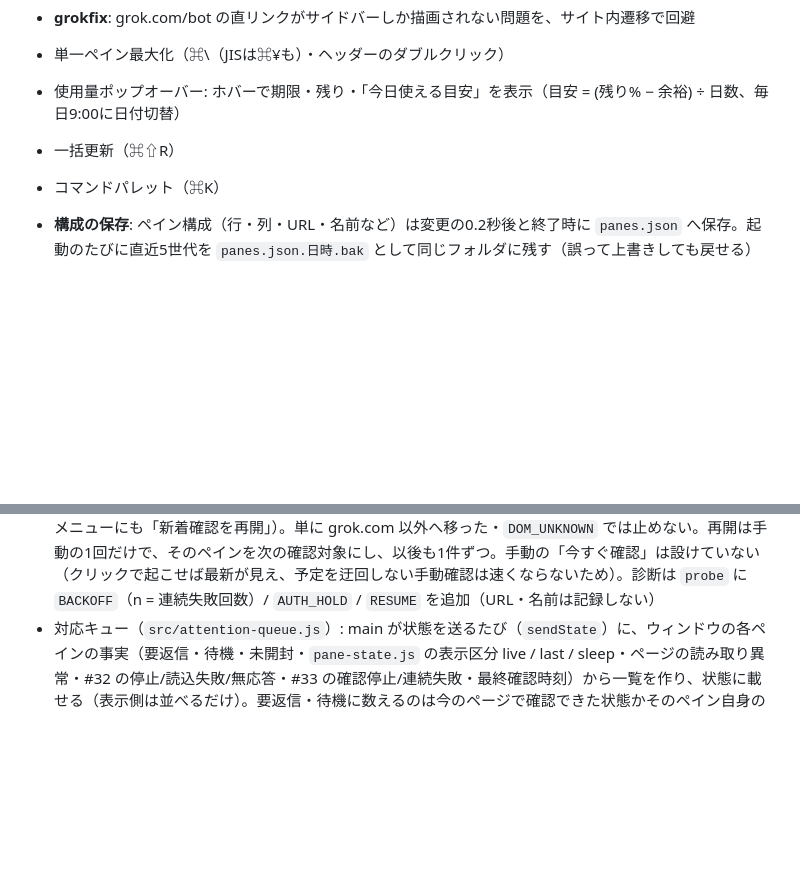
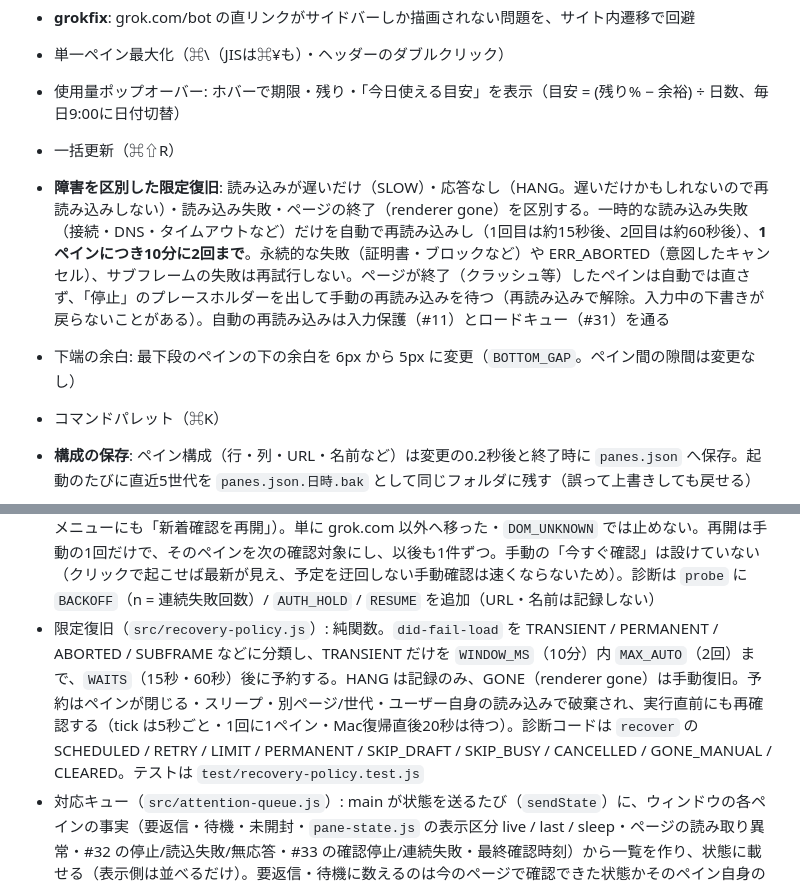
Before and after one commit to uniplanck/multipane-browser, a Markdown page: README.md, 2 parts joined by grey strips. Rendered like a GitHub page; blank space fills up the shorter version.

Commit message:
README: 限定復旧 (#32) and 下端余白 6px→5px (#52)

```diff
--- a/README.md
+++ b/README.md
@@ -27,6 +27,8 @@
 - 単一ペイン最大化（⌘\（JISは⌘¥も）・ヘッダーのダブルクリック）
 - 使用量ポップオーバー: ホバーで期限・残り・「今日使える目安」を表示（目安 = (残り% − 余裕) ÷ 日数、毎日9:00に日付切替）
 - 一括更新（⌘⇧R）
+- **障害を区別した限定復旧**: 読み込みが遅いだけ（SLOW）・応答なし（HANG。遅いだけかもしれないので再読み込みしない）・読み込み失敗・ページの終了（renderer gone）を区別する。一時的な読み込み失敗（接続・DNS・タイムアウトなど）だけを自動で再読み込みし（1回目は約15秒後、2回目は約60秒後）、**1ペインにつき10分に2回まで**。永続的な失敗（証明書・ブロックなど）や ERR_ABORTED（意図したキャンセル）、サブフレームの失敗は再試行しない。ページが終了（クラッシュ等）したペインは自動では直さず、「停止」のプレースホルダーを出して手動の再読み込みを待つ（再読み込みで解除。入力中の下書きが戻らないことがある）。自動の再読み込みは入力保護（#11）とロードキュー（#31）を通る
+- 下端の余白: 最下段のペインの下の余白を 6px から 5px に変更（`BOTTOM_GAP`。ペイン間の隙間は変更なし）
 - コマンドパレット（⌘K）
 
 - **構成の保存**: ペイン構成（行・列・URL・名前など）は変更の0.2秒後と終了時に `panes.json` へ保存。起動のたびに直近5世代を `panes.json.日時.bak` として同じフォルダに残す（誤って上書きしても戻せる）
@@ -59,6 +61,7 @@ npm run check:preload    # 生成物が最新か確認（変更しない。古
 - 一斉送信（`src/broadcast-state.js`）: プレビューでは main が選ばれたペインをその場で読み（`liveInput`。スリープ中は読まない）、送信可 / 起床待ち / スキップ（入力あり・添付・アップロード・IME・確認できない・別の確認中・読み込み中・会話が未確定）を決める（何も送らない）。「このN件に送信」は画面上のプレビューから1回だけ batch を作り（二度押し・キーリピートは `DUP` で何もしない）、各送信先のペイン実体・世代・会話ID・キー入力の回数をプレビュー時点のまま固定する。送信先ごとに、直前の再確認（変わっていれば送らず「変更あり」でスキップ。別のペイン・会話に差し替えない）→ 入力欄が空のときだけ入力（既存の下書きは消さない・合成しない）→ 少し待って再確認 → 入力した内容のままなら送信ボタン（無ければ Enter）、と入力と送信開始を分ける。送信開始後は、同じ世代でユーザー発言数が増えた、または入力欄が空に戻った（その間キー入力なし）ときだけ「確認済み」。20秒以内に確認できない・ページの移動・クラッシュは「結果不明」で、自動では再送しない。処理中のペインは #11 の「一斉送信の処理中」になり、自動スリープ・自動リロード・置き換えの読み込みは止まり、手動の操作は確認を出す。スリープ中の送信先は既存の起床（読み込みの順番待ち）で起こし、その会話が新しい世代で確定してから同じ確認をする（起きない・別の会話になったらスキップ）。取消は入力前のものだけ（送信開始したものは止められない）。batch はメモリだけで `panes.json` に書かず、再起動で再開しない。**ネットワーク全体での exactly-once（重複も欠落もないこと）は保証しない**（「確認済み」は画面上の証拠で、相手への到達そのものではない）。本文は診断・ログに残さない（診断は `bcast` の固定コード `PREVIEW` / `START` / `DRYRUN` / `DUP` / `STALE` / `BUSY` / `SENT` / `OK` / `UNSURE` / `SKIP` / `CHANGED` / `NO_WAKE` / `CANCEL` / `DONE` と件数・ペイン番号だけ）。開発時は `MPB_BROADCAST_DRYRUN=1` で、プレビュー・起床・入力欄の確認はそのままに、ページへの入力・送信を一切せず結果を「結果不明（試験モード）」にできる
 - スリープ状態の復元（`src/session-snapshot.js`）: 記録の作成（`make`）・読込時の検査と修復（`clean`。`src/state-schema.js` の migrate が使い、壊れた/新しい版は捨て、型・長さは直す。致命的にしない。ワークスペースには持たない）・起動時の判断（`plan`。設定ON・保存状態 ready・自動スリープONのペインだけ。7日超/時刻の不整合はマーカーなし）・再確認（`rechecked`）・表示文（`label`）を時刻を引数に取る純関数にまとめる。記録を付けるのはウィンドウ自身の保存だけで、ワークスペース・閉じたペインの履歴・複製は従来どおり `paneSpec` のみ。診断は `restore`（復元した数・マーカーを出さなかった数・使わなかった記録の数）
 - スリープ中の新着確認の鮮度（`src/probe-policy.js`）: main がスリープ中のペインごとに最終試行・最終成功・連続失敗回数・次回予定・結果種別をメモリだけに持つ（`panes.json` に書かず、スリープに入るたびに新しくなる）。成功は「期待した会話の、使える安定した読み取りが結果になった」ときだけ（SAME / CHANGED / BASELINE）。不確か・タイムアウト・別サイト・ログイン画面・見つからない・エラーは失敗で、「新着なし」にせず、最終成功時刻も水色（未開封）も変えない。起床・中断・別のスリープの結果は失敗に数えない。間隔は通常5分、連続失敗で 5/10/20/40/60分（上限60分）、成功で5分に戻る（`MPB_CHECK_SEC` は基準間隔を変え、同じ倍率 1/2/4/8/12 で縮む）。時計が戻っても次回予定はその待ち時間より先にならない。15秒ごとの起動・同時1件・30秒の上限（ルーター経由の再表示3回と14秒以降の再読み込み1回を含む）・スリープ/ロック中と復帰後20秒・起動直後や一括更新後30秒・読み込み中の抑止・起床/閉じる/URL世代での取消は従来どおりで、期限を過ぎたペインが多くても1回に1件。確認窓の最後のURLが既知のログイン画面（`accounts.x.ai`、grok.com / x.ai / X / Google / Apple のサインイン・OAuth のパス）か、ページ自身の `AUTH_REQUIRED`（パスワード欄）のときだけ、共有セッションの確認を全ウィンドウで止め、スリープ画面に「ログインを確認」（そのペインを開く）「確認を再開」を出す（設定メニューにも「新着確認を再開」）。単に grok.com 以外へ移った・`DOM_UNKNOWN` では止めない。再開は手動の1回だけで、そのペインを次の確認対象にし、以後も1件ずつ。手動の「今すぐ確認」は設けていない（クリックで起こせば最新が見え、予定を迂回しない手動確認は速くならないため）。診断は `probe` に `BACKOFF`（n = 連続失敗回数）/ `AUTH_HOLD` / `RESUME` を追加（URL・名前は記録しない）
+- 限定復旧（`src/recovery-policy.js`）: 純関数。`did-fail-load` を TRANSIENT / PERMANENT / ABORTED / SUBFRAME などに分類し、TRANSIENT だけを `WINDOW_MS`（10分）内 `MAX_AUTO`（2回）まで、`WAITS`（15秒・60秒）後に予約する。HANG は記録のみ、GONE（renderer gone）は手動復旧。予約はペインが閉じる・スリープ・別ページ/世代・ユーザー自身の読み込みで破棄され、実行直前にも再確認する（tick は5秒ごと・1回に1ペイン・Mac復帰直後20秒は待つ）。診断コードは `recover` の SCHEDULED / RETRY / LIMIT / PERMANENT / SKIP_DRAFT / SKIP_BUSY / CANCELLED / GONE_MANUAL / CLEARED。テストは `test/recovery-policy.test.js`
 - 対応キュー（`src/attention-queue.js`）: main が状態を送るたび（`sendState`）に、ウィンドウの各ペインの事実（要返信・待機・未開封・`pane-state.js` の表示区分 live / last / sleep・ページの読み取り異常・#32 の停止/読込失敗/無応答・#33 の確認停止/連続失敗・最終確認時刻）から一覧を作り、状態に載せる（表示側は並べるだけ）。要返信・待機に数えるのは今のページで確認できた状態かそのペイン自身のスリープ状態だけで、最終確認値だけの🟢は「観測異常」。1ペイン1項目（最上位の理由、ほかの理由は下に併記）、同じ種類は「その種類になった時刻」→ペインID で安定に並べる。その時刻は `p.qSince`（種類が変わったら更新・一覧から外れたら削除）としてメモリだけに持ち、`panes.json` には書かない。選択は「ペインID + 一覧にしたときの会話（Botの会話ID、ほかはハッシュを除いたURL）」だけを送り、main が開いている一覧からの選択か・同じIDのペインがあるか・同じ会話かを確認してから `focusPane`（既読にしない）→ 実際に見えている（`inView`）ときだけ既読にする。スリープ中は既存のフォーカス＝起床（読み込みの順番待ち）。表示側は選択を「ペインID + 種類」で持ち、更新で並びが変わっても同じ項目に留まる（消えたときだけ近い行へ。止まったポインタの下で描き直されても選択は動かない）。診断は `queue` の固定コード `OPEN`（n = 件数）/ `PICK` / `GONE` / `MOVED` とペイン番号だけ（名前・理由文・URLは記録しない）
 - キーボードでのペイン移動（`src/pane-navigation.js`）: キーの判定（⌘ + ⌥矢印 / ⇧J の完全一致。`isComposing` が false と分かるときだけ・ペインの IME 報告中でない・対応キュー以外の overlay が開いていない。キーリピートは消費して何もしない）・方向の選択（`cells()` の矩形と行。最大化中も行の配置で選ぶ）・キューの次の項目を純関数にし、キーの表と既存ショートカットの表の重複はテストで検査する。キーは既存の main 経路（ウィンドウUI・overlay・各ペインの `before-input-event` → `handleKey`。メニューは `registerAccelerator: false`）だけで処理し、⌘⇧J は ⌘J より先に判定する。移動先はペインIDで解決して `focusPane(…, { clear: false })`。まだ表示されていない（スリープ中・読み込み待ち）ペインは、表示された時点で「まだそのペインがフォーカス中・overlay なし・ウィンドウが前面・キーボードが移動直後の場所のまま・60秒以内」のときだけキーボードを渡し、新しい移動・別ペインのフォーカス・クリックで要求を破棄する。待っている間、キーボードが元のペインに残っていれば、そのペインへの入力は渡さない。診断は `nav` の固定コード（`MOVE` / `EDGE` / `QUEUE` / `NONE` / `WAIT` / `FOCUS` / `DROP` / `HELD`）とペイン番号だけ
 - テスト: `for f in test/*.test.js; do node "$f"; done`
```
